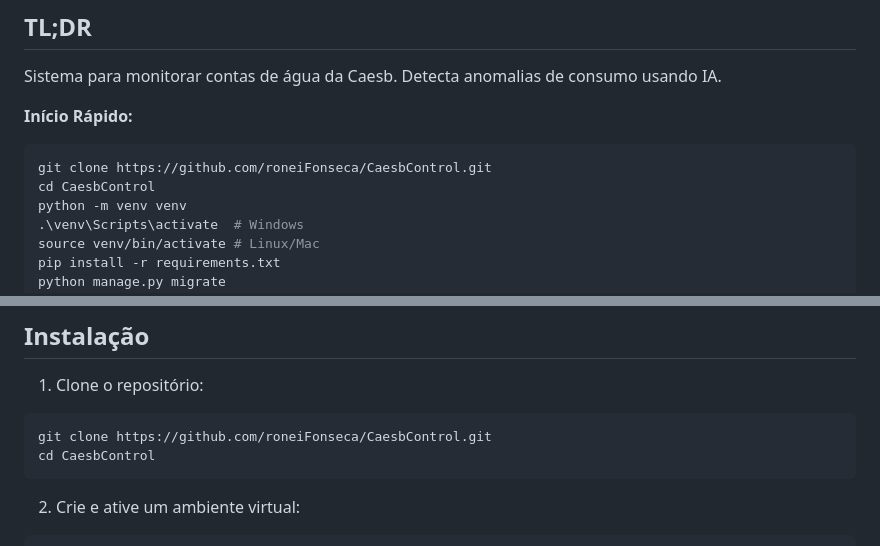
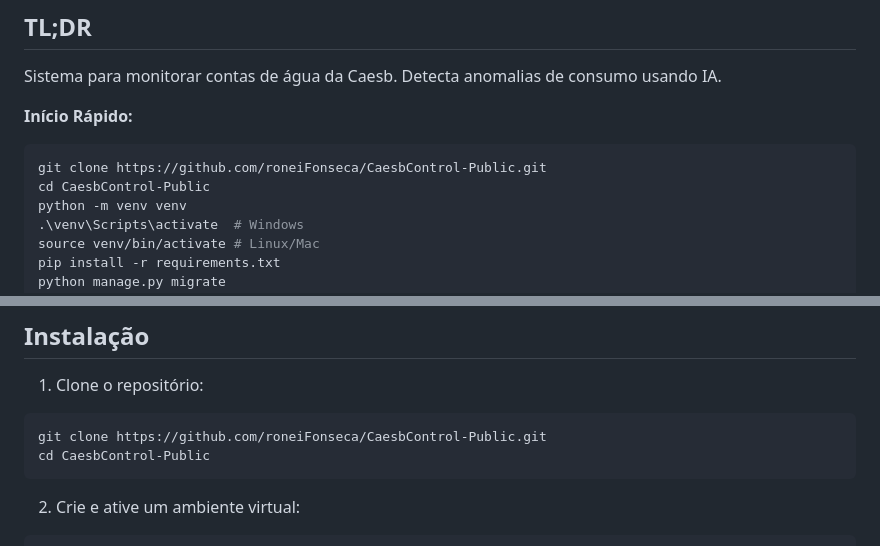
Before and after one commit to roneiFonseca/CaesbControl-Public, a Markdown page: README.md, 2 parts joined by grey strips. Drawn GitHub-style.

Commit message:
Ajuste do Readme

````diff
--- a/README.md
+++ b/README.md
@@ -5,8 +5,8 @@ Sistema para monitorar contas de água da Caesb. Detecta anomalias de consumo us
 
 **Início Rápido:**
 ```bash
-git clone https://github.com/roneiFonseca/CaesbControl.git
-cd CaesbControl
+git clone https://github.com/roneiFonseca/CaesbControl-Public.git
+cd CaesbControl-Public
 python -m venv venv
 .\venv\Scripts\activate  # Windows
 source venv/bin/activate # Linux/Mac
@@ -36,8 +36,8 @@ Acesse http://localhost:8000 (usuário: admin, senha: admin123)
 
 1. Clone o repositório:
 ```bash
-git clone https://github.com/roneiFonseca/CaesbControl.git
-cd CaesbControl
+git clone https://github.com/roneiFonseca/CaesbControl-Public.git
+cd CaesbControl-Public
 ```
 
 2. Crie e ative um ambiente virtual:
````
